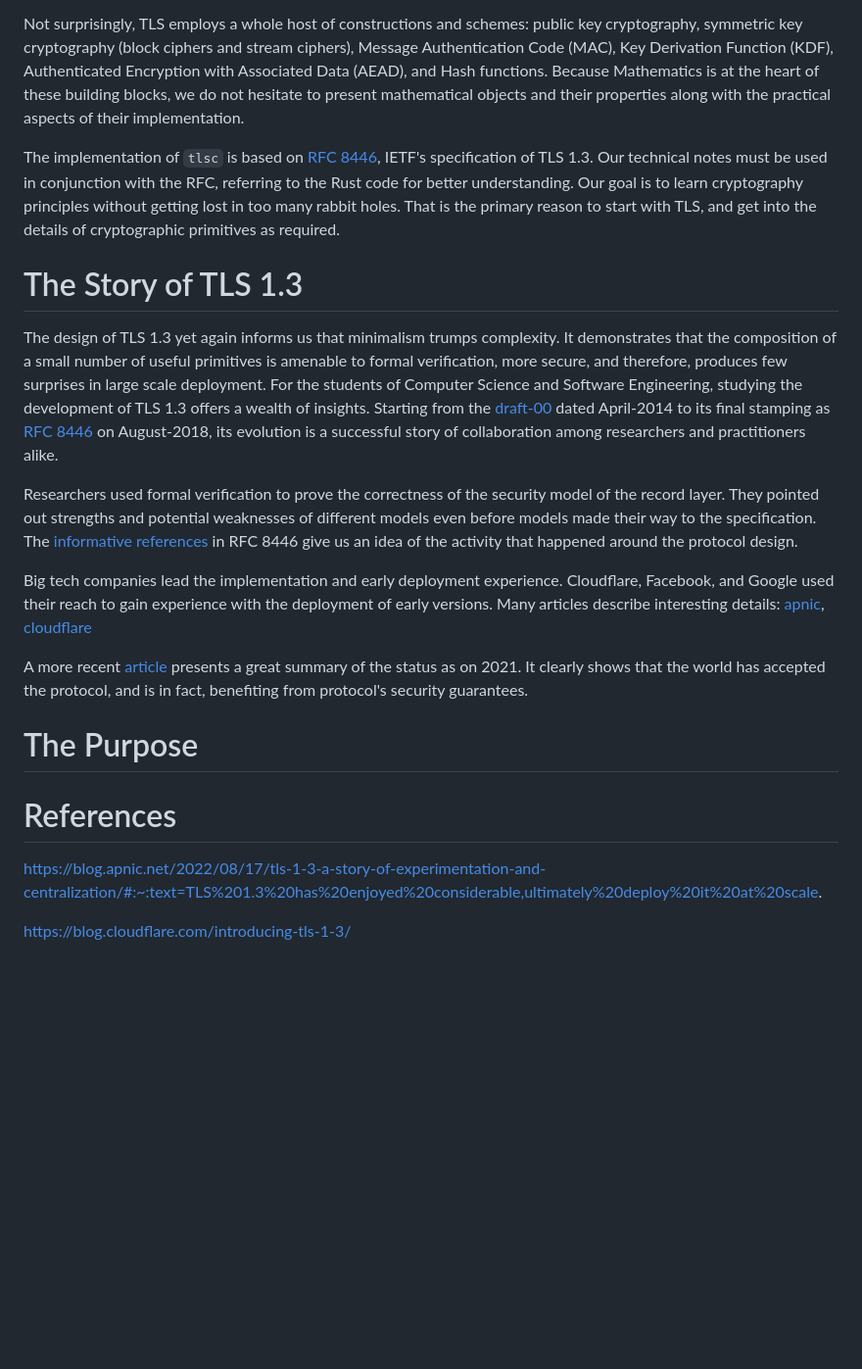
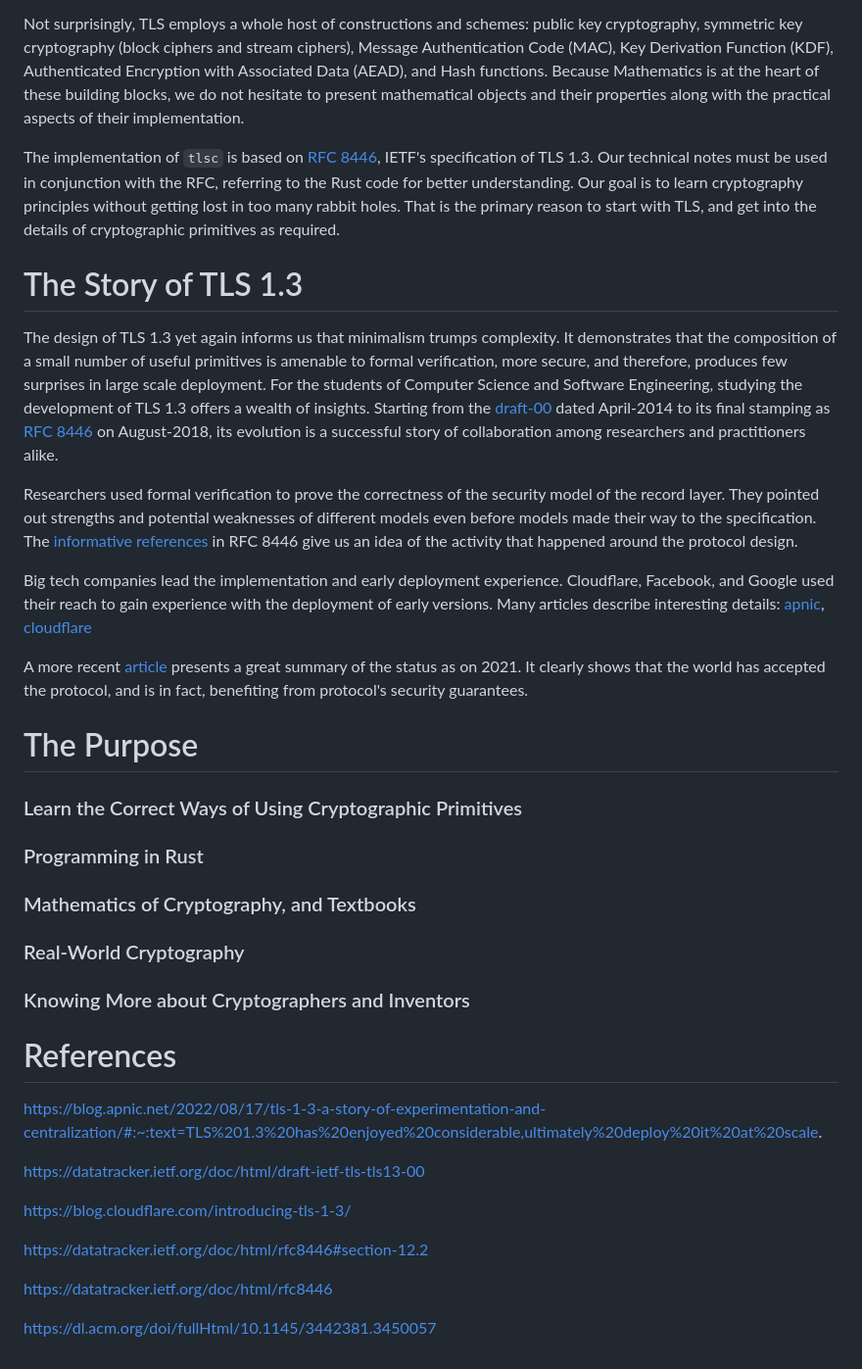
Before and after one commit to DeviPrasad/tls13c, a Markdown page: README.md, the part around the change printed below. Shown: that part at 98% size. GitHub-like rendering; blank space fills up the shorter version.

Commit message:
README - organization of content.

```diff
--- a/README.md
+++ b/README.md
@@ -27,6 +27,15 @@ A more recent [article](https://dl.acm.org/doi/fullHtml/10.1145/3442381.3450057)
 
 # The Purpose
 
+### Learn the Correct Ways of Using Cryptographic Primitives
+
+### Programming in Rust
+
+### Mathematics of Cryptography, and Textbooks
+
+### Real-World Cryptography
+
+### Knowing More about Cryptographers and Inventors
 
 
 
@@ -35,5 +44,20 @@ A more recent [article](https://dl.acm.org/doi/fullHtml/10.1145/3442381.3450057)
 <a id="apnic"></a>
 https://blog.apnic.net/2022/08/17/tls-1-3-a-story-of-experimentation-and-centralization/#:~:text=TLS%201.3%20has%20enjoyed%20considerable,ultimately%20deploy%20it%20at%20scale.
 
+
+<a id="draft-00"></a>
+https://datatracker.ietf.org/doc/html/draft-ietf-tls-tls13-00
+
 <a id="cloudflare-2016"></a>
 https://blog.cloudflare.com/introducing-tls-1-3/
+
+<a id="informative-refs"></a>
+https://datatracker.ietf.org/doc/html/rfc8446#section-12.2
+
+
+<a id="rfc-8446"></a>
+https://datatracker.ietf.org/doc/html/rfc8446
+
+
+<a id="acm-tls13"></a>
+https://dl.acm.org/doi/fullHtml/10.1145/3442381.3450057
```
Also changed, not shown: other parts of README.md (+4 -4 lines).
